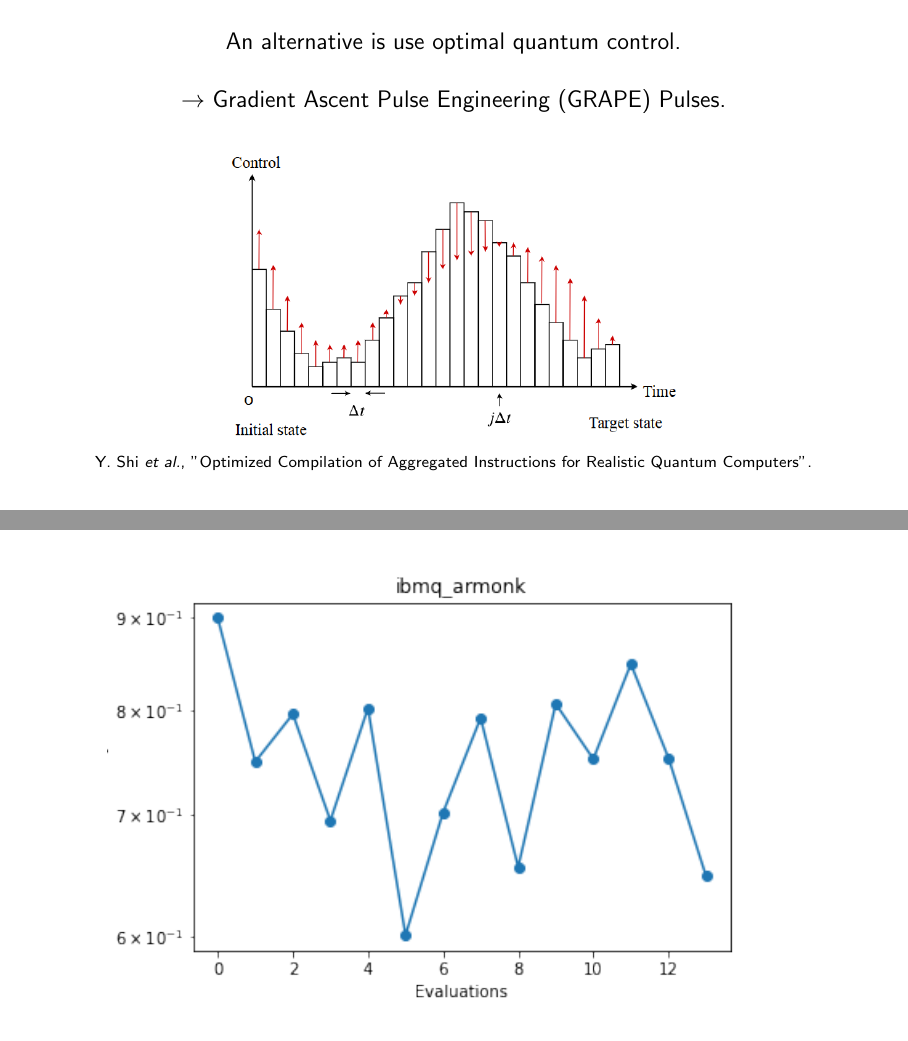
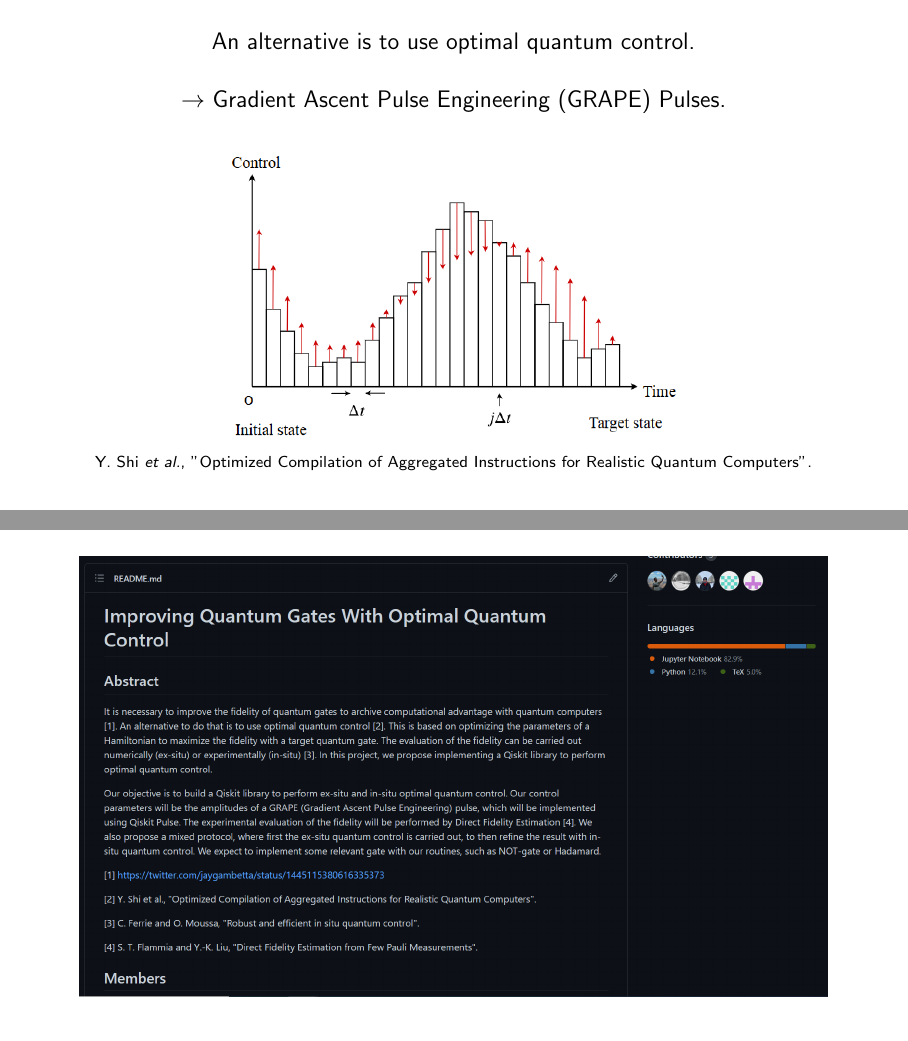
Before and after one commit to ruromgar/optimal_quantum_control, LaTeX slides (latex/presentación_final.tex): pages 3 and 7 of 7 before the commit and pages 3 and 8 of 8 after it, joined at a grey line. Compiled offline with pdfLaTeX.

Commit message:
update presentation

```diff
--- a/latex/presentación_final.tex
+++ b/latex/presentación_final.tex
@@ -29,7 +29,7 @@
 
 	\begin{frame}
 		\centering
-		An alternative is use optimal quantum control.\\
+		An alternative is to use optimal quantum control.\\
 		\vspace{.5cm}
 		$\rightarrow$ Gradient Ascent Pulse Engineering (GRAPE) Pulses.\\
 		\vspace{.5cm}
@@ -86,5 +86,10 @@
 		\includegraphics[scale=0.8]{experiment.png}
 	\end{frame}
 
+	\begin{frame}
+	\centering
+	\includegraphics[scale=0.4]{github.png}
+\end{frame}
+
 
 \end{document}
```
Also changed, not shown: latex/github.PNG (added), latex/presentación_final.pdf, 4 other files.
